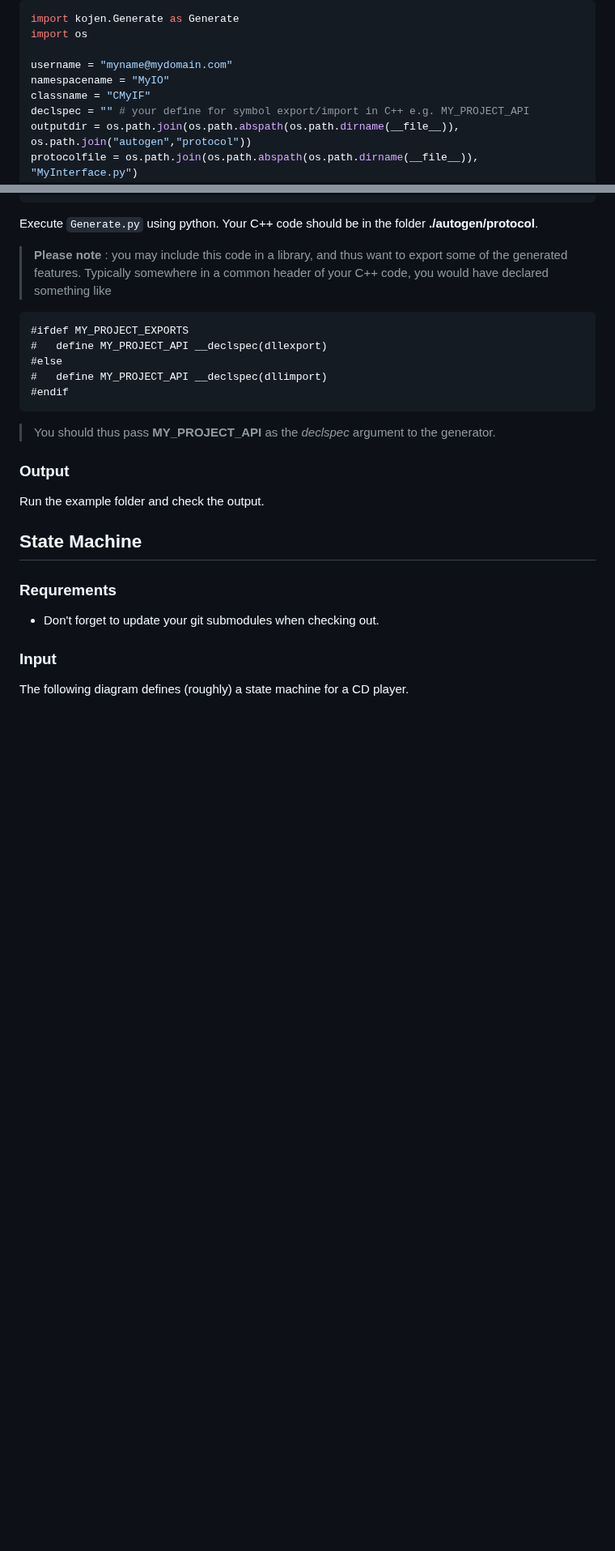
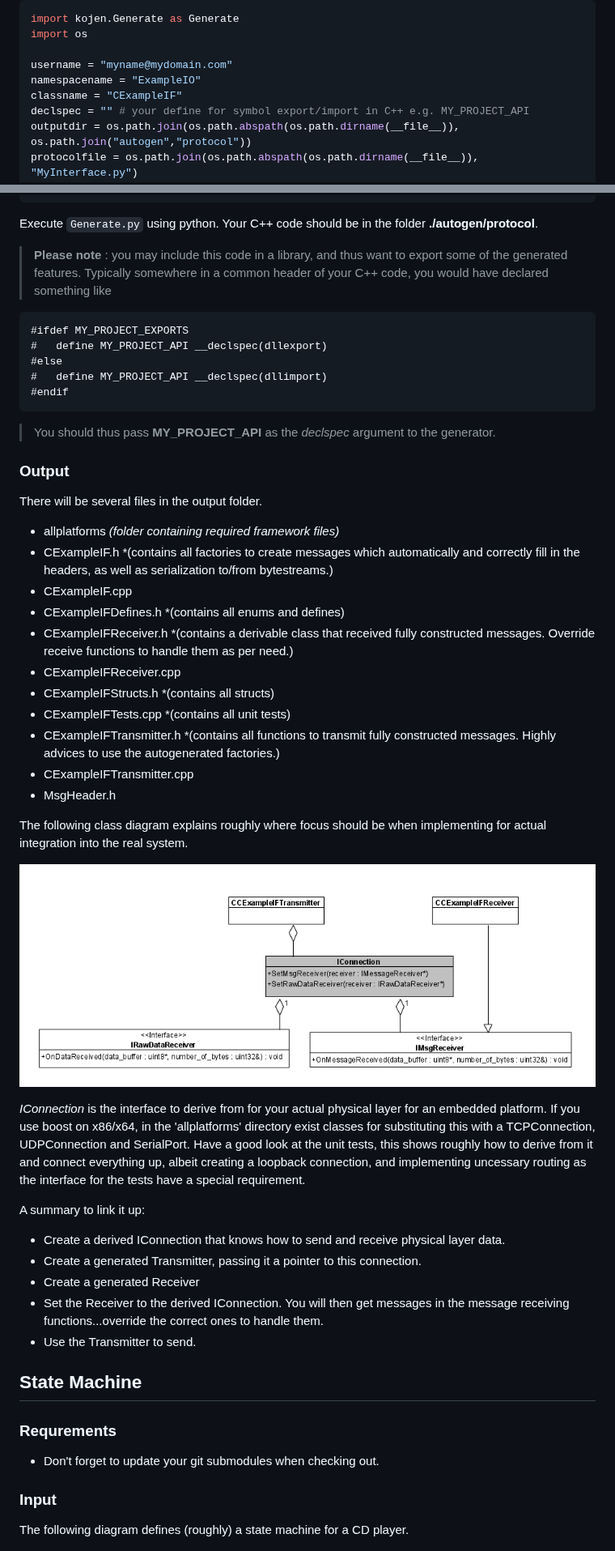
Before and after one commit to kohjaen/kojen, a Markdown page: README.MD, 2 parts joined by grey strips. Shown at 81% size. Drawn GitHub-style; pictures changed too: kojen/docs/images/ProtocolClassDiagram.PNG (added); blank space fills up the shorter version.

```diff
--- a/README.MD
+++ b/README.MD
@@ -91,8 +91,8 @@ import kojen.Generate as Generate
 import os
 
 username = "myname@mydomain.com"
-namespacename = "MyIO"
-classname = "CMyIF"
+namespacename = "ExampleIO"
+classname = "CExampleIF"
 declspec = "" # your define for symbol export/import in C++ e.g. MY_PROJECT_API
 outputdir = os.path.join(os.path.abspath(os.path.dirname(__file__)), os.path.join("autogen","protocol"))
 protocolfile = os.path.join(os.path.abspath(os.path.dirname(__file__)), "MyInterface.py")
@@ -116,7 +116,33 @@ Execute `Generate.py` using python. Your C++ code should be in the folder **./au
 
 ### Output
 
-Run the example folder and check the output.
+There will be several files in the output folder.
+
+* allplatforms *(folder containing required framework files)*
+* CExampleIF.h *(contains all factories to create messages which automatically and correctly fill in the headers, as well as serialization to/from bytestreams.)
+* CExampleIF.cpp
+* CExampleIFDefines.h *(contains all enums and defines)
+* CExampleIFReceiver.h *(contains a derivable class that received fully constructed messages. Override receive functions to handle them as per need.)
+* CExampleIFReceiver.cpp
+* CExampleIFStructs.h *(contains all structs)
+* CExampleIFTests.cpp *(contains all unit tests)
+* CExampleIFTransmitter.h *(contains all functions to transmit fully constructed messages. Highly advices to use the autogenerated factories.)
+* CExampleIFTransmitter.cpp
+* MsgHeader.h
+
+The following class diagram explains roughly where focus should be when implementing for actual integration into the real system.
+
+![Image of necessary classes](kojen/docs/images/ProtocolClassDiagram.PNG)
+
+*IConnection* is the interface to derive from for your actual physical layer for an embedded platform. If you use boost on x86/x64, in the 'allplatforms' directory exist classes for substituting this with a TCPConnection, UDPConnection and SerialPort.
+Have a good look at the unit tests, this shows roughly how to derive from it and connect everything up, albeit creating a loopback connection, and implementing uncessary routing as the interface for the tests have a special requirement.
+
+A summary to link it up:
+* Create a derived IConnection that knows how to send and receive physical layer data.
+* Create a generated Transmitter, passing it a pointer to this connection.
+* Create a generated Receiver
+* Set the Receiver to the derived IConnection. You will then get messages in the message receiving functions...override the correct ones to handle them.
+* Use the Transmitter to send.
 
 ## State Machine
 ### Requrements
```
Also changed, not shown: other parts of README.MD (+2 -1 lines).
